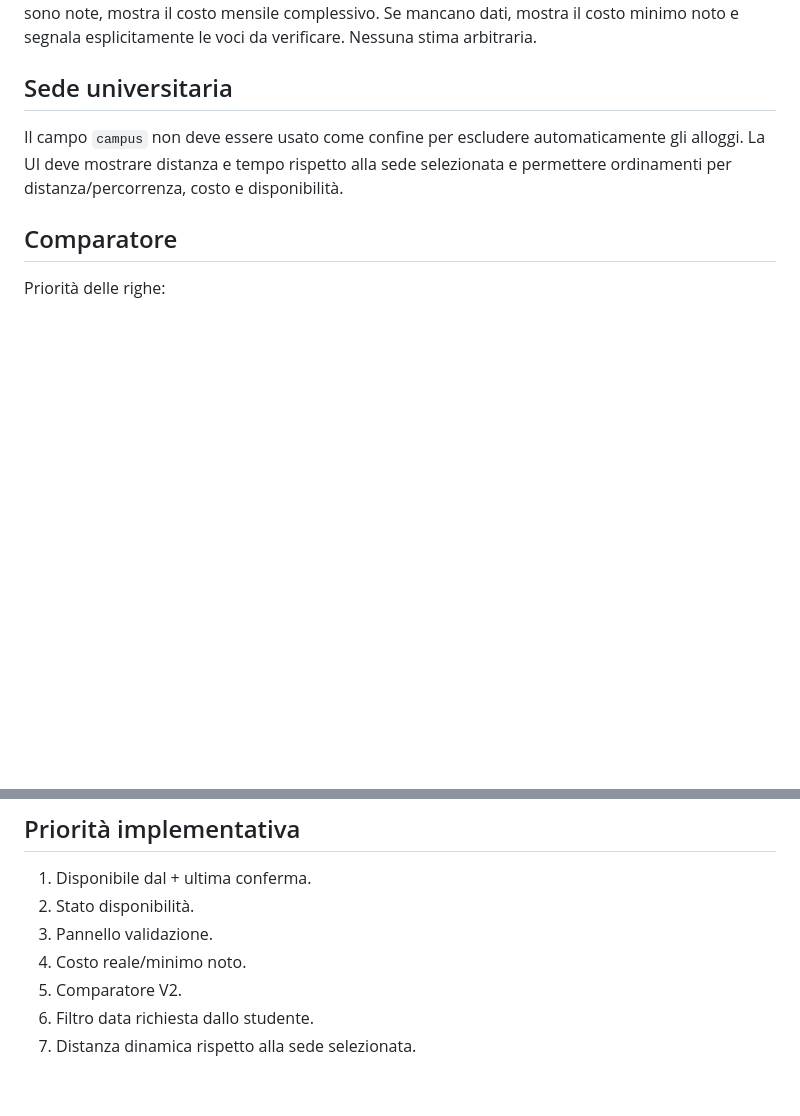
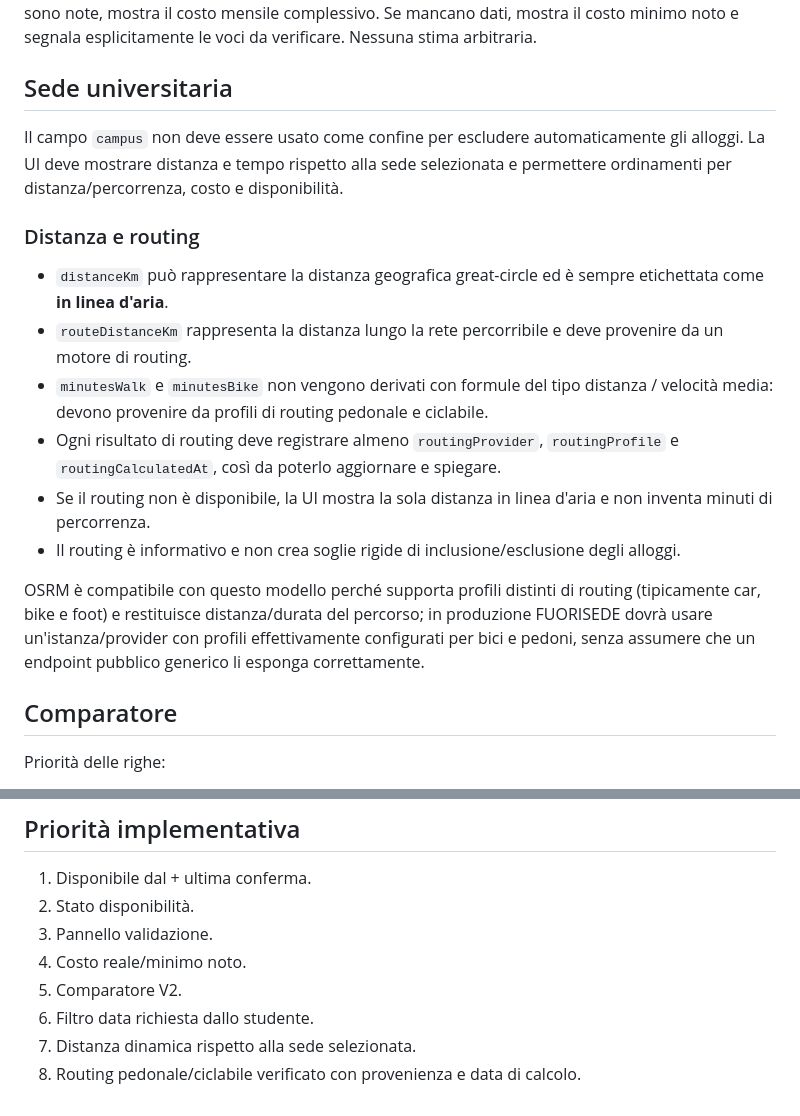
Before and after one commit to duffmac-png/Fuorisede, a Markdown page: docs/VALIDATION-V2.md, 2 parts joined by grey strips. Drawn GitHub-style; blank space fills up the shorter version.

Commit message:
Define routing policy for campus travel times

```diff
--- a/docs/VALIDATION-V2.md
+++ b/docs/VALIDATION-V2.md
@@ -32,6 +32,16 @@ La scheda distingue canone, spese note e componenti non note. Se tutte le compon
 ## Sede universitaria
 Il campo `campus` non deve essere usato come confine per escludere automaticamente gli alloggi. La UI deve mostrare distanza e tempo rispetto alla sede selezionata e permettere ordinamenti per distanza/percorrenza, costo e disponibilità.
 
+### Distanza e routing
+- `distanceKm` può rappresentare la distanza geografica great-circle ed è sempre etichettata come **in linea d'aria**.
+- `routeDistanceKm` rappresenta la distanza lungo la rete percorribile e deve provenire da un motore di routing.
+- `minutesWalk` e `minutesBike` non vengono derivati con formule del tipo distanza / velocità media: devono provenire da profili di routing pedonale e ciclabile.
+- Ogni risultato di routing deve registrare almeno `routingProvider`, `routingProfile` e `routingCalculatedAt`, così da poterlo aggiornare e spiegare.
+- Se il routing non è disponibile, la UI mostra la sola distanza in linea d'aria e non inventa minuti di percorrenza.
+- Il routing è informativo e non crea soglie rigide di inclusione/esclusione degli alloggi.
+
+OSRM è compatibile con questo modello perché supporta profili distinti di routing (tipicamente car, bike e foot) e restituisce distanza/durata del percorso; in produzione FUORISEDE dovrà usare un'istanza/provider con profili effettivamente configurati per bici e pedoni, senza assumere che un endpoint pubblico generico li esponga correttamente.
+
 ## Comparatore
 Priorità delle righe:
 1. costo mensile complessivo/minimo noto;
@@ -57,3 +67,4 @@ La prima email dell'offerente deve diventare il riferimento del ciclo di aggiorn
 5. Comparatore V2.
 6. Filtro data richiesta dallo studente.
 7. Distanza dinamica rispetto alla sede selezionata.
+8. Routing pedonale/ciclabile verificato con provenienza e data di calcolo.
```
